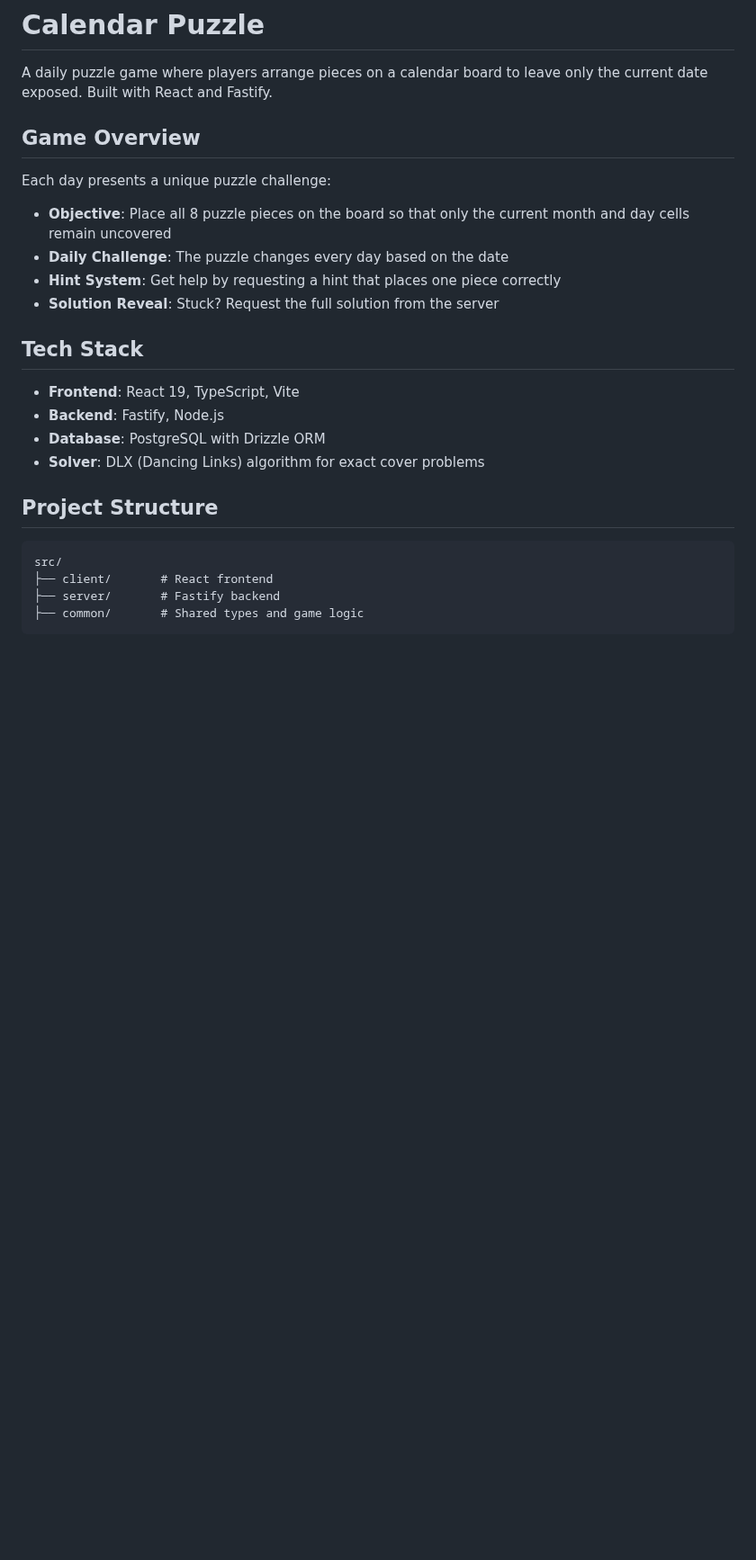
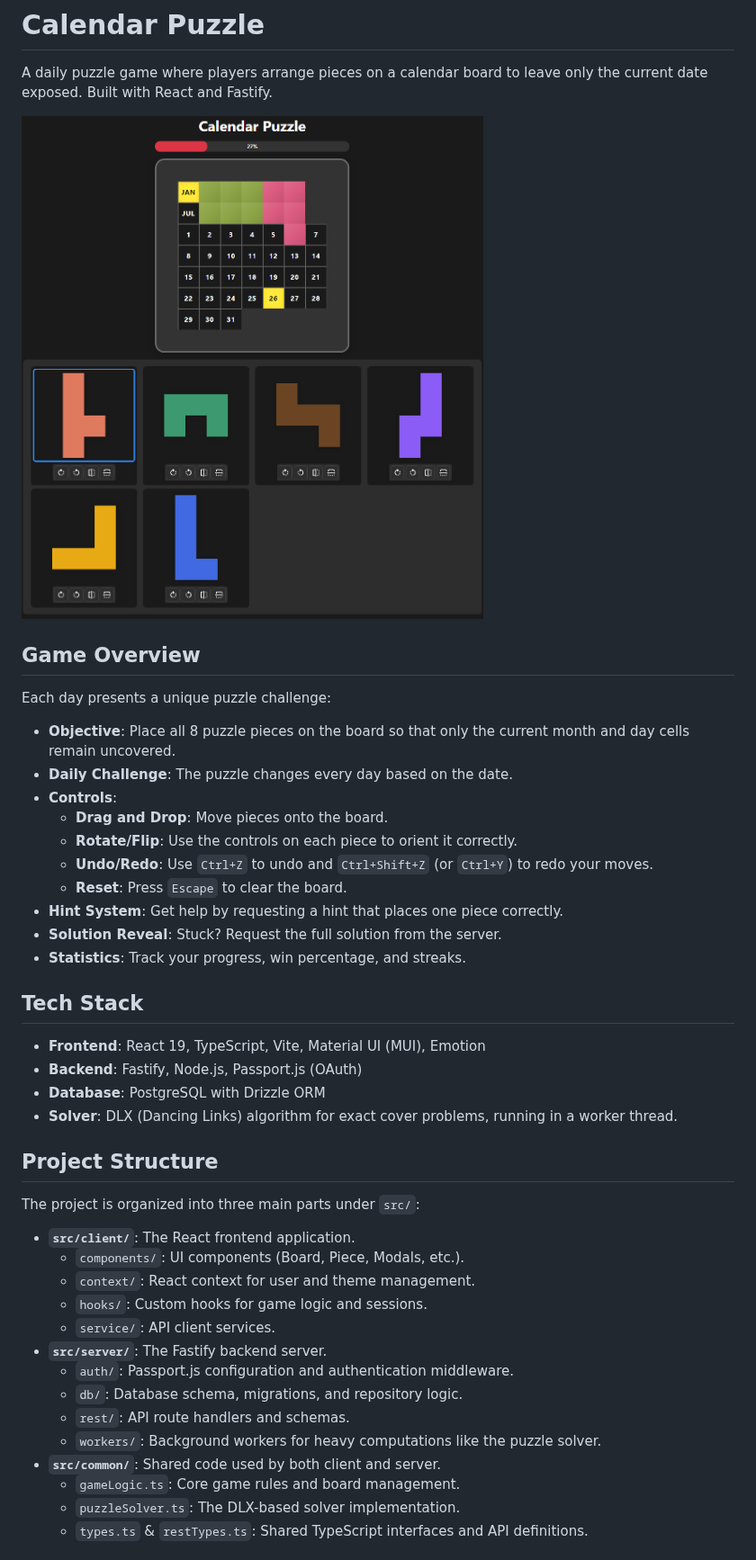
Before and after one commit to yoavain/calendar-puzzle, a Markdown page: README.md, the part around one of its changes. Shown at 90% size. Rendered like a GitHub page; pictures changed too: docs/resources/Screenshot-1.png (added); blank space fills up the shorter version.

````diff
--- a/README.md
+++ b/README.md
@@ -2,26 +2,45 @@
 
 A daily puzzle game where players arrange pieces on a calendar board to leave only the current date exposed. Built with React and Fastify.
 
+![Calendar Puzzle Game](docs/resources/Screenshot-1.png)
+
 ## Game Overview
 
 Each day presents a unique puzzle challenge:
-- **Objective**: Place all 8 puzzle pieces on the board so that only the current month and day cells remain uncovered
-- **Daily Challenge**: The puzzle changes every day based on the date
-- **Hint System**: Get help by requesting a hint that places one piece correctly
-- **Solution Reveal**: Stuck? Request the full solution from the server
+- **Objective**: Place all 8 puzzle pieces on the board so that only the current month and day cells remain uncovered.
+- **Daily Challenge**: The puzzle changes every day based on the date.
+- **Controls**:
+  - **Drag and Drop**: Move pieces onto the board.
+  - **Rotate/Flip**: Use the controls on each piece to orient it correctly.
+  - **Undo/Redo**: Use `Ctrl+Z` to undo and `Ctrl+Shift+Z` (or `Ctrl+Y`) to redo your moves.
+  - **Reset**: Press `Escape` to clear the board.
+- **Hint System**: Get help by requesting a hint that places one piece correctly.
+- **Solution Reveal**: Stuck? Request the full solution from the server.
+- **Statistics**: Track your progress, win percentage, and streaks.
 
 ## Tech Stack
 
-- **Frontend**: React 19, TypeScript, Vite
-- **Backend**: Fastify, Node.js
+- **Frontend**: React 19, TypeScript, Vite, Material UI (MUI), Emotion
+- **Backend**: Fastify, Node.js, Passport.js (OAuth)
 - **Database**: PostgreSQL with Drizzle ORM
-- **Solver**: DLX (Dancing Links) algorithm for exact cover problems
+- **Solver**: DLX (Dancing Links) algorithm for exact cover problems, running in a worker thread.
 
 ## Project Structure
 
-```
-src/
-├── client/       # React frontend
-├── server/       # Fastify backend
-├── common/       # Shared types and game logic
-```
+The project is organized into three main parts under `src/`:
+
+- **`src/client/`**: The React frontend application.
+  - `components/`: UI components (Board, Piece, Modals, etc.).
+  - `context/`: React context for user and theme management.
+  - `hooks/`: Custom hooks for game logic and sessions.
+  - `service/`: API client services.
+- **`src/server/`**: The Fastify backend server.
+  - `auth/`: Passport.js configuration and authentication middleware.
+  - `db/`: Database schema, migrations, and repository logic.
+  - `rest/`: API route handlers and schemas.
+  - `workers/`: Background workers for heavy computations like the puzzle solver.
+- **`src/common/`**: Shared code used by both client and server.
+  - `gameLogic.ts`: Core game rules and board management.
+  - `puzzleSolver.ts`: The DLX-based solver implementation.
+  - `types.ts` & `restTypes.ts`: Shared TypeScript interfaces and API definitions.
+
````
Also changed, not shown: other parts of README.md (+34 -24 lines), docs/resources/Screenshot-2.png (added).
